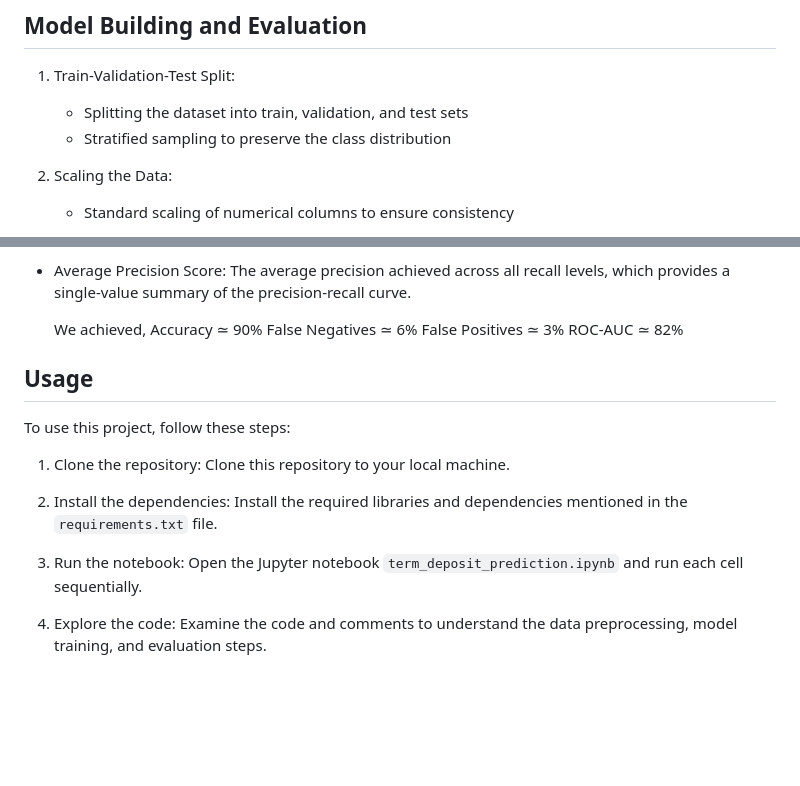
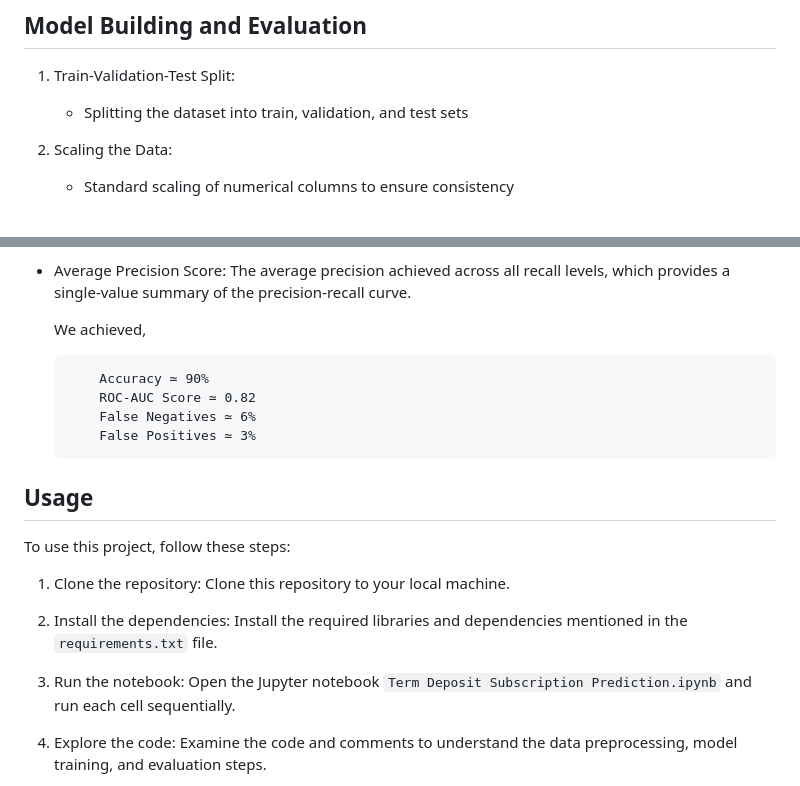
Before and after one commit to Nirmal-Data-Scientist/Term-Deposit-Subscription-Prediction, a Markdown page: README.md, 2 parts joined by grey strips. GitHub-like rendering; blank space fills up the shorter version.

```diff
--- a/README.md
+++ b/README.md
@@ -25,7 +25,6 @@ In this phase, we perform an initial exploration of the dataset and preprocess t
 ## Model Building and Evaluation
 1. Train-Validation-Test Split:
    - Splitting the dataset into train, validation, and test sets
-   - Stratified sampling to preserve the class distribution
 
 2. Scaling the Data:
    - Standard scaling of numerical columns to ensure consistency
@@ -73,10 +72,11 @@ After training and evaluating the models, we analyze the results and metrics obt
 - Average Precision Score: The average precision achieved across all recall levels, which provides a single-value summary of the precision-recall curve.
 
     We achieved,
-                Accuracy ≃ 90%
-                False Negatives ≃ 6%
-                False Positives ≃ 3%
-                ROC-AUC ≃ 82%
+
+          Accuracy ≃ 90%
+          ROC-AUC Score ≃ 0.82
+          False Negatives ≃ 6%
+          False Positives ≃ 3%
 
 ## Usage
 
@@ -86,7 +86,7 @@ To use this project, follow these steps:
 
 2. Install the dependencies: Install the required libraries and dependencies mentioned in the `requirements.txt` file.
 
-3. Run the notebook: Open the Jupyter notebook `term_deposit_prediction.ipynb` and run each cell sequentially.
+3. Run the notebook: Open the Jupyter notebook `Term Deposit Subscription Prediction.ipynb` and run each cell sequentially.
 
 4. Explore the code: Examine the code and comments to understand the data preprocessing, model training, and evaluation steps.
 
```
